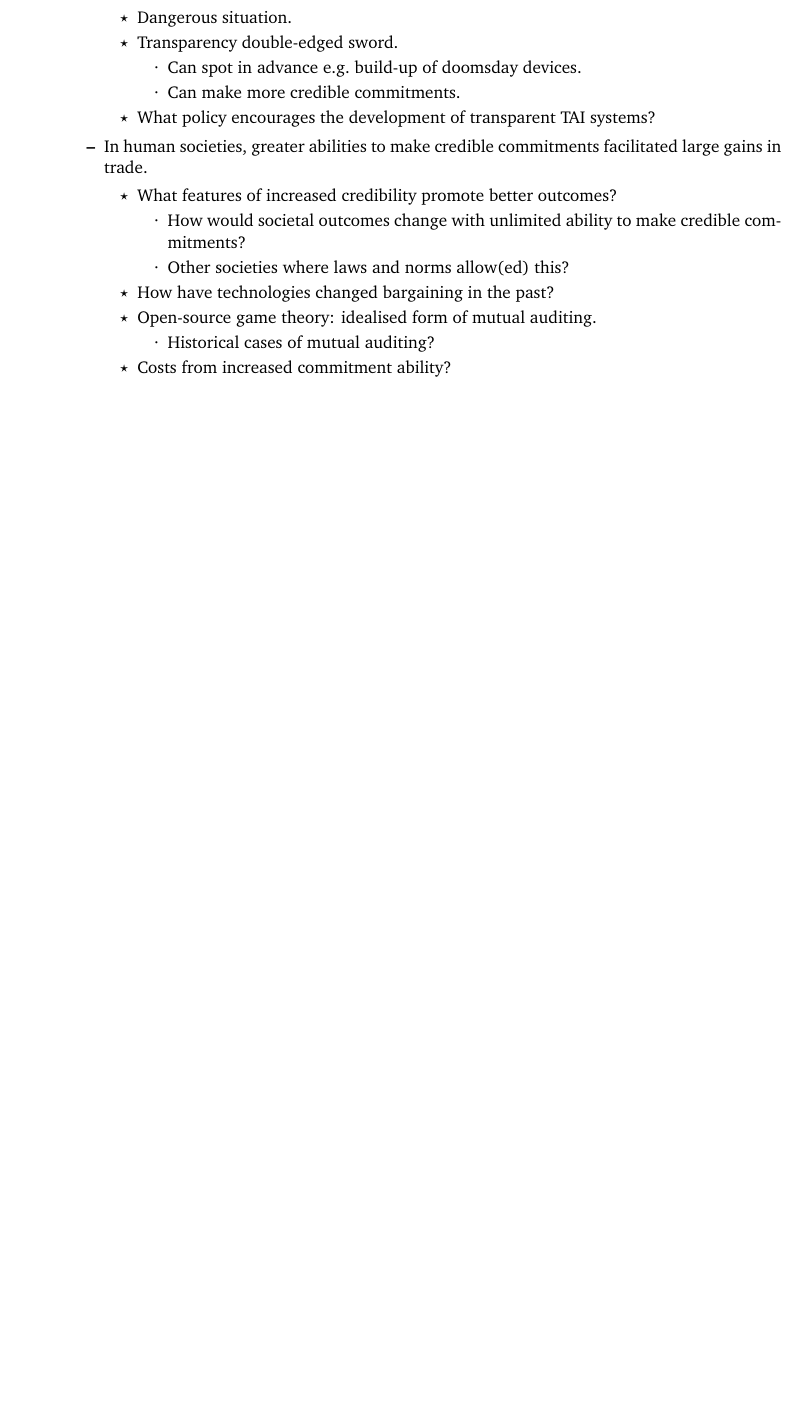
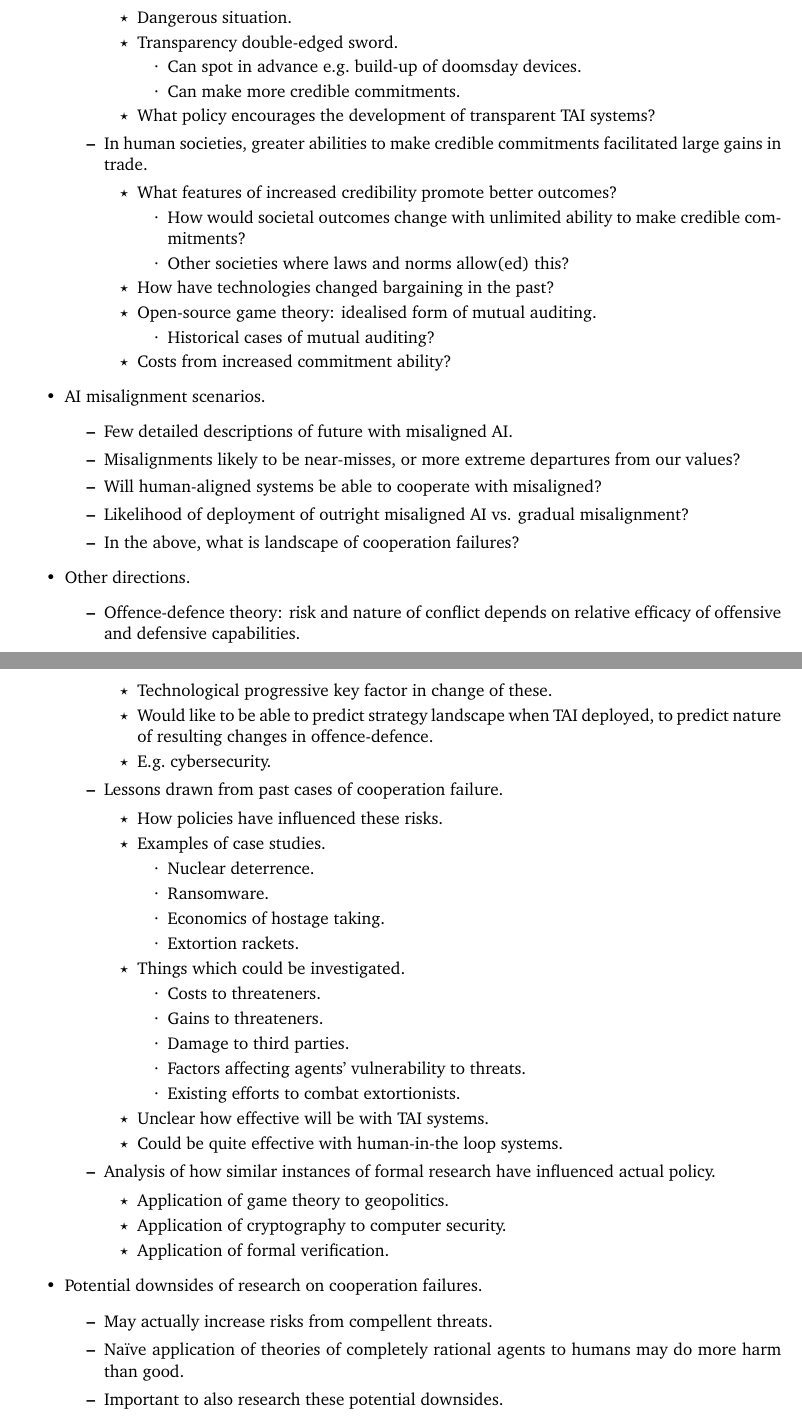
Before and after one commit to SamAdamDay/agi-safety-fundamentals, a LaTeX thesis (Summaries/summaries.tex, which reads Summaries/parts/7-governance-careers.tex): part of page 49 of 50 before the commit and two parts of pages 49 and 50 of 51 after it, the two joined at a grey line, cut so that both start at the same text, the shorter picture padded with empty space. Compiled offline with pdfLaTeX.

Commit message:
Finished 'Cooperation, conflict and transformative AI'

```diff
--- a/Summaries/parts/7-governance-careers.tex
+++ b/Summaries/parts/7-governance-careers.tex
@@ -408,4 +408,54 @@
             \item Costs from increased commitment ability?
         \end{itemize}
     \end{itemize}
+    \item AI misalignment scenarios.
+    \begin{itemize}
+        \item Few detailed descriptions of future with misaligned AI.
+        \item Misalignments likely to be near-misses, or more extreme departures from our values?
+        \item Will human-aligned systems be able to cooperate with misaligned?
+        \item Likelihood of deployment of outright misaligned AI vs. gradual misalignment?
+        \item In the above, what is landscape of cooperation failures?
+    \end{itemize}
+    \item Other directions.
+    \begin{itemize}
+        \item Offence-defence theory: risk and nature of conflict depends on relative efficacy of offensive and defensive capabilities.
+        \begin{itemize}
+            \item Technological progressive key factor in change of these.
+            \item Would like to be able to predict strategy landscape when TAI deployed, to predict nature of resulting changes in offence-defence.
+            \item E.g.\@ cybersecurity.
+        \end{itemize}
+        \item Lessons drawn from past cases of cooperation failure.
+        \begin{itemize}
+            \item How policies have influenced these risks.
+            \item Examples of case studies.
+            \begin{itemize}
+                \item Nuclear deterrence.
+                \item Ransomware.
+                \item Economics of hostage taking.
+                \item Extortion rackets.
+            \end{itemize}
+            \item Things which could be investigated.
+            \begin{itemize}
+                \item Costs to threateners.
+                \item Gains to threateners.
+                \item Damage to third parties.
+                \item Factors affecting agents' vulnerability to threats.
+                \item Existing efforts to combat extortionists.
+            \end{itemize}
+            \item Unclear how effective will be with TAI systems.
+            \item Could be quite effective with human-in-the loop systems.
+        \end{itemize}
+        \item Analysis of how similar instances of formal research have influenced actual policy.
+        \begin{itemize}
+            \item Application of game theory to geopolitics.
+            \item Application of cryptography to computer security.
+            \item Application of formal verification.
+        \end{itemize}
+    \end{itemize}
+    \item Potential downsides of research on cooperation failures.
+    \begin{itemize}
+        \item May actually increase risks from compellent threats.
+        \item Naïve application of theories of completely rational agents to humans may do more harm than good.
+        \item Important to also research these potential downsides.
+    \end{itemize}
 \end{itemize}
```
Also changed, not shown: Summaries/summaries.pdf.
